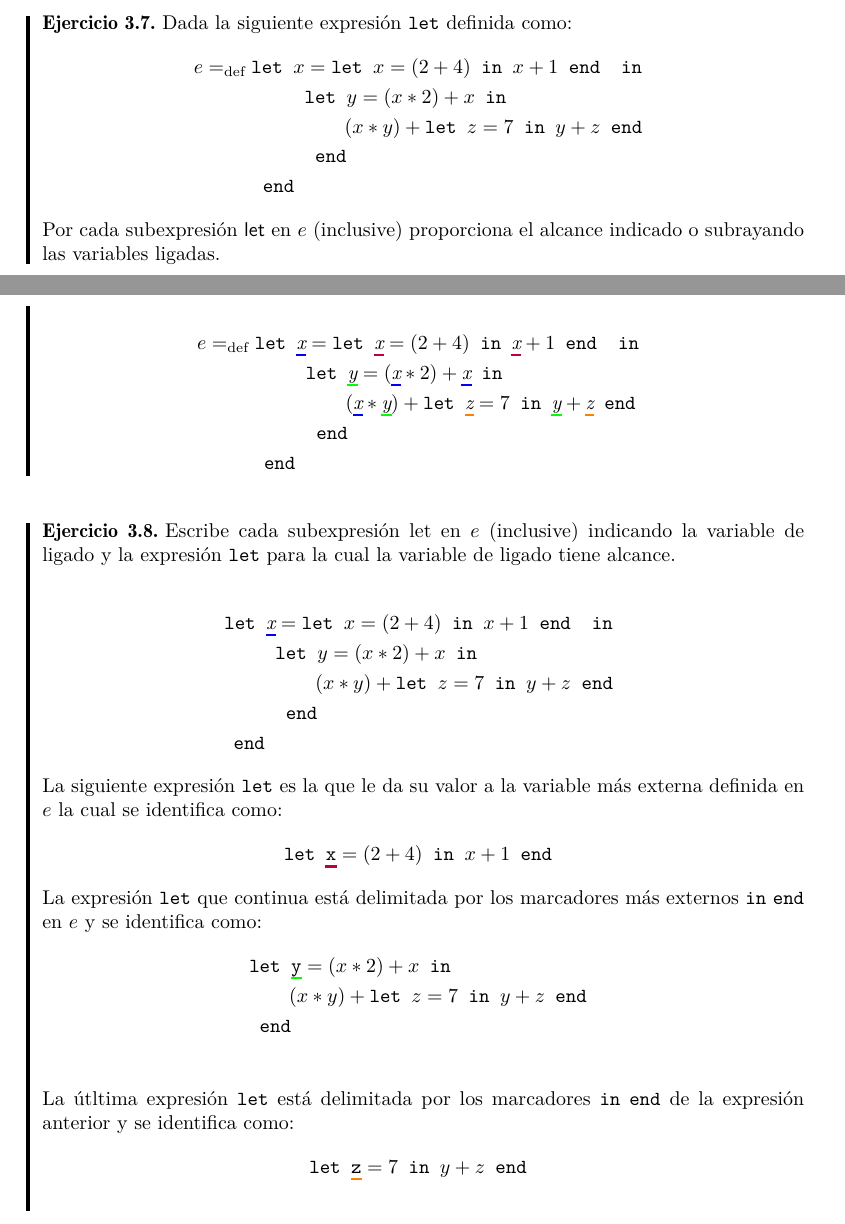
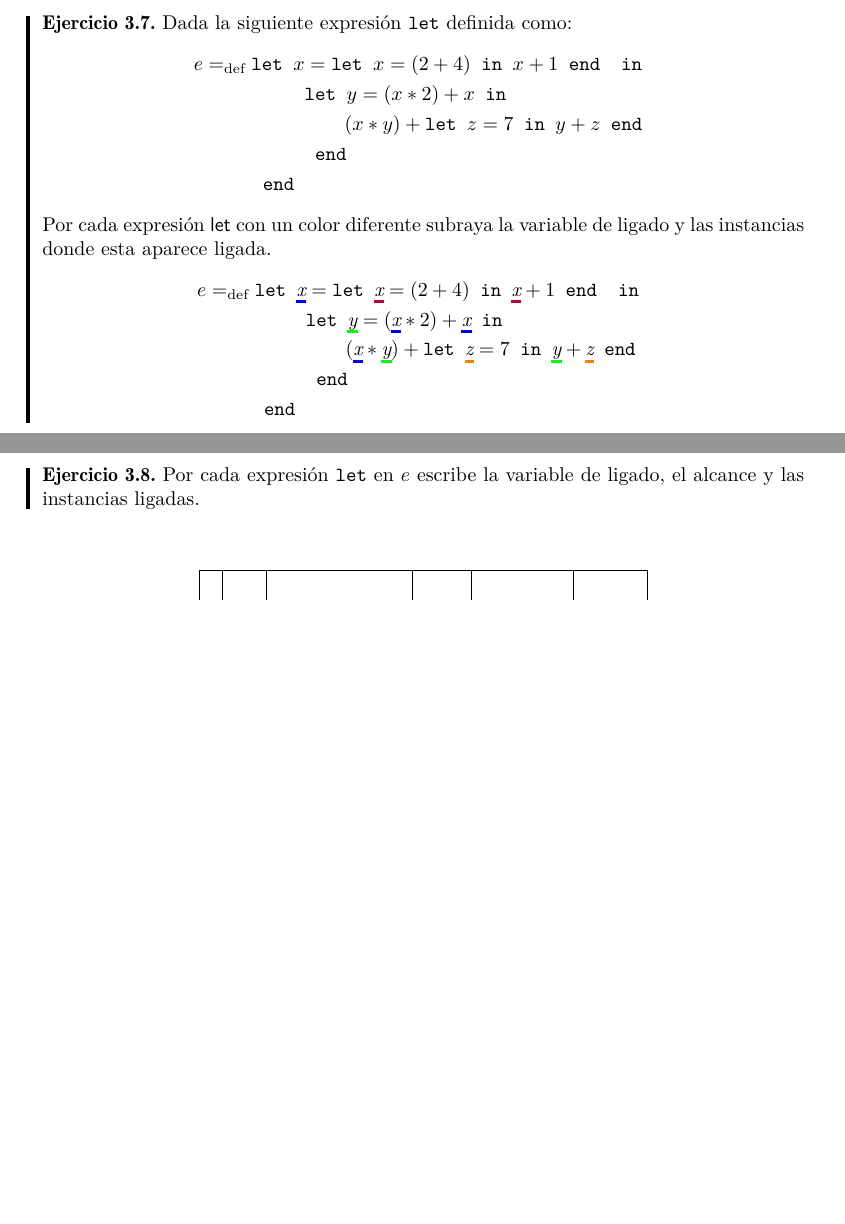
Before and after one commit to ebooshi/Manual-de-titulaci-n, a LaTeX document (00_Manual_Main_Template.tex, which reads 06_Sintaxis.tex): two parts of pages 43 and 44 of 162 before the commit and two parts of pages 43 and 44 of 161 after it, joined at a grey line, cut so that both start at the same text, the shorter picture padded with empty space. The pictures show the PDF file 00_Manual_Main_Template.pdf that the author committed with the source.

Commit message:
agregada tabla de let

```diff
--- a/06_Sintaxis.tex
+++ b/06_Sintaxis.tex
@@ -342,9 +339,7 @@ En el caso del operador \texttt{let} de \textsf{EAB} el alcance está definido p
     	\texttt{ end }&
     \end{align*}
 
-    Por cada subexpresión \textsf{let} en $e$ (inclusive) proporciona el alcance indicado o subrayando las variables ligadas.
-
-
+    Por cada expresión \textsf{let} con un color diferente subraya la variable de ligado y las instancias donde esta aparece ligada.
     \begin{align*}
     	e=_{\text{def}}\texttt{let  }
     		\setulcolor{blue}\textit{\ul{x}}&= \texttt{let }\setulcolor{purple}\textit{\ul{x}} = (2 + 4) \texttt{ in } \setulcolor{purple}\textit{\ul{x}}+1 \texttt{ end }
@@ -360,37 +355,31 @@ En el caso del operador \texttt{let} de \textsf{EAB} el alcance está definido p
 
     \end{exercise}
 
-    \bigskip
+    \begin{exercise}
+    Por cada expresión \texttt{let} en $e$ escribe la variable de ligado, el alcance y las instancias ligadas.
 
-    \begin{exercise}
-    Escribe cada subexpresión let en $e$ (inclusive) indicando la variable de ligado y la expresión \texttt{let} para la cual la variable de ligado tiene alcance.
+        %\begin{align*}
+    	%\texttt{let  }
+    	%	\setulcolor{blue}\textit{\ul{x}}&= \texttt{let }x = (2 + 4) \texttt{ in } x+1 \texttt{ end }
+    	%	\texttt{ in }\\
+    	%	 &\texttt{let }y=(x \ast 2)+x
+    	%	 	\texttt{ in } \\
+    	%	 & \qquad(x\ast y) + \texttt{let }z=7 \texttt{ in }
+    	%	 						y+z
+    	%	 				\texttt{ end }\\
+    	%	 &\texttt{ end }\\
+    	%\texttt{ end }&
+       % \end{align*}
 
-        \begin{align*}
-    	\texttt{let  }
-    		\setulcolor{blue}\textit{\ul{x}}&= \texttt{let }x = (2 + 4) \texttt{ in } x+1 \texttt{ end }
-    		\texttt{ in }\\
-    		 &\texttt{let }y=(x \ast 2)+x
-    		 	\texttt{ in } \\
-    		 & \qquad(x\ast y) + \texttt{let }z=7 \texttt{ in }
-    		 						y+z
-    		 				\texttt{ end }\\
-    		 &\texttt{ end }\\
-    	\texttt{ end }&
-        \end{align*}
+       % La siguiente expresión \texttt{let} es la que le da su valor a la variable más externa definida en $e$ la cual se identifica como:
+        %\begin{align*}
+    %		\texttt{let }\setulcolor{purple}\texttt{\ul{x}} = (2 + 4) \texttt{ in } x+1 \texttt{ end }
+       % \end{align*}
 
-        La siguiente expresión \texttt{let} es la que le da su valor a la variable más externa definida en $e$ la cual se identifica como:
-        \begin{align*}
-    		\texttt{let }\setulcolor{purple}\texttt{\ul{x}} = (2 + 4) \texttt{ in } x+1 \texttt{ end }
-        \end{align*}
+        %La expresión \texttt{let} que continua está delimitada por los marcadores más externos \texttt{in} \texttt{end} en $e$ y se identifica como:
+        %\begin{align*}
+    	%   &\texttt{let }\setulcolor{green}\texttt{\ul{y}}=(x \ast 2)+x  \texttt{ in } \\
+             %           &\qquad(x\ast y) + \texttt{let }z=7 \texttt{ in } y+z \texttt{ end }\\
+    	%	 &\texttt{ end }\\
+        %\end{align*}
 
-        La expresión \texttt{let} que continua está delimitada por los marcadores más externos \texttt{in} \texttt{end} en $e$ y se identifica como:
-        \begin{align*}
-    	   &\texttt{let }\setulcolor{green}\texttt{\ul{y}}=(x \ast 2)+x  \texttt{ in } \\
-                        &\qquad(x\ast y) + \texttt{let }z=7 \texttt{ in } y+z \texttt{ end }\\
-    		 &\texttt{ end }\\
-        \end{align*}
-
-        La útltima expresión \texttt{let} está delimitada por los marcadores \texttt{in} \texttt{end} de la expresión anterior y se identifica como:
-        \begin{align*}
-                 &\texttt{let } \setulcolor{orange}\texttt{\ul{z}}=7 \texttt{ in } y+z \texttt{ end }\\
-        \end{align*}
```
Also changed, not shown: 00_Manual_Main_Template.pdf, 06_Sintaxis.tex (29 more changed lines), 4 other files.
